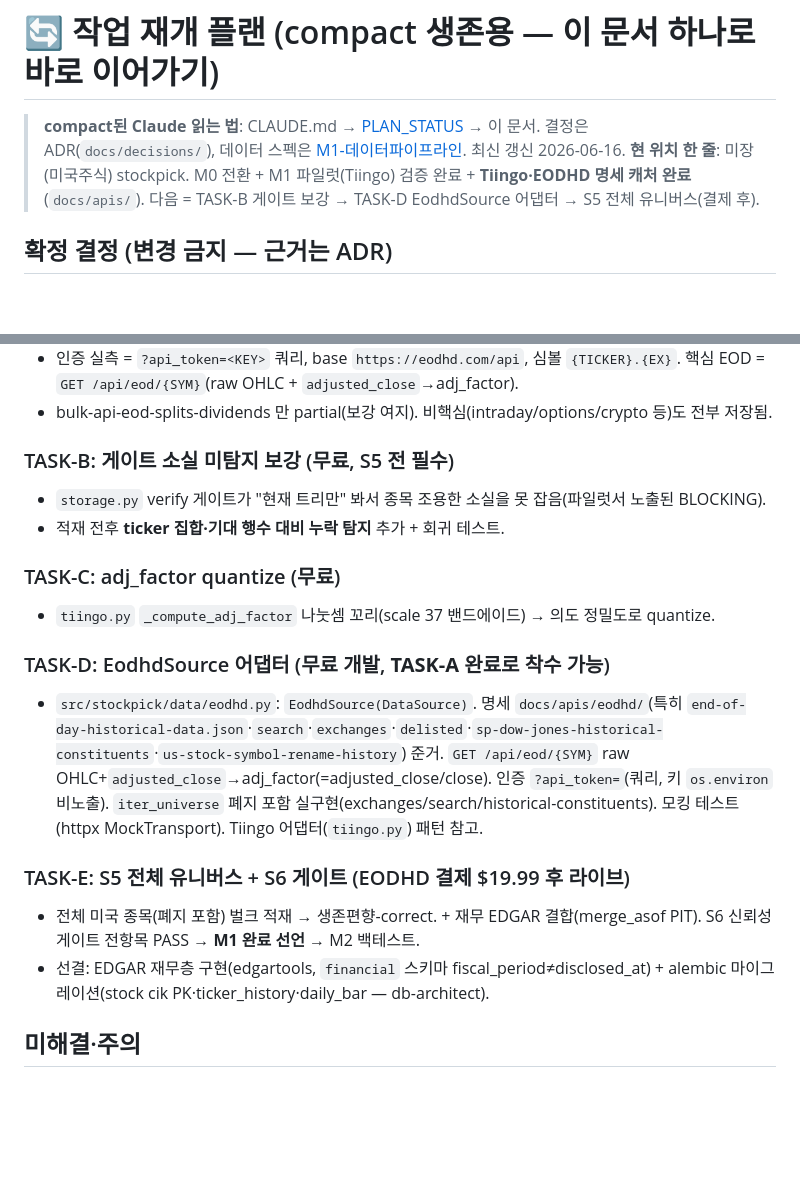
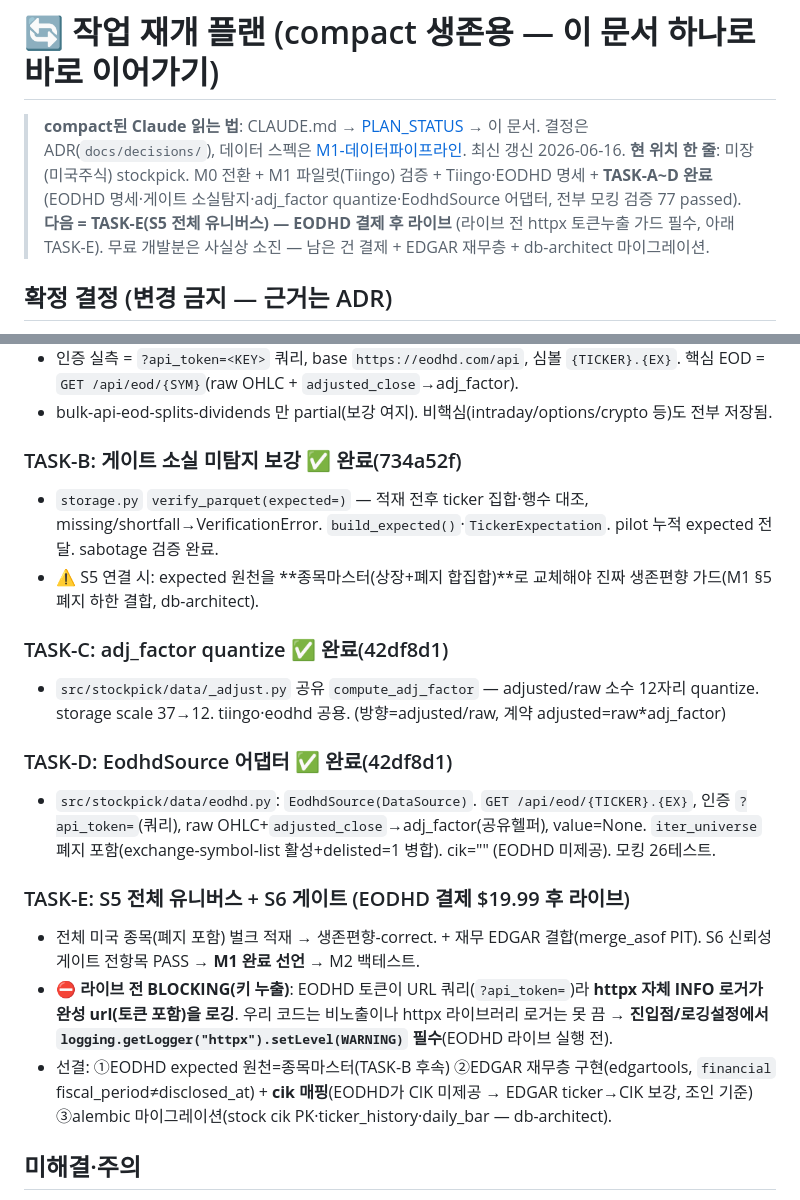
Before and after one commit to LJY981008/AgentGrid, a Markdown page: docs/plans/작업재개-RESUME.md, 2 parts joined by grey strips. Rendered like a GitHub page; blank space fills up the shorter version.

Commit message:
docs: RESUME/PLAN_STATUS — TASK-A~D 완료 반영, 다음 TASK-E(결제 후)
- 작업재개-RESUME: TASK-B/C/D ✅(커밋 SHA·파일경로·핵심), 현위치 갱신. TASK-E에 라이브 전 BLOCKING 추가: httpx 토큰 URL 누출 가드(httpx 로거 WARNING) + cik 매핑(EODHD 미제공) + 종목마스터 expected + alembic
- PLAN_STATUS 상단 진행 메모 동기화
compact 생존 문서 최신화. 무료 개발분 소진 — 남은 건 결제+EDGAR 재무층+마이그레이션.

```diff
--- a/docs/plans/작업재개-RESUME.md
+++ b/docs/plans/작업재개-RESUME.md
@@ -1,7 +1,7 @@
 # 🔄 작업 재개 플랜 (compact 생존용 — 이 문서 하나로 바로 이어가기)
 
 > **compact된 Claude 읽는 법**: CLAUDE.md → [PLAN_STATUS](PLAN_STATUS.md) → 이 문서. 결정은 ADR(`docs/decisions/`), 데이터 스펙은 [M1-데이터파이프라인](M1-데이터파이프라인.md). 최신 갱신 2026-06-16.
-> **현 위치 한 줄**: 미장(미국주식) stockpick. M0 전환 + M1 파일럿(Tiingo) 검증 완료 + **Tiingo·EODHD 명세 캐처 완료**(`docs/apis/`). 다음 = TASK-B 게이트 보강 → TASK-D EodhdSource 어댑터 → S5 전체 유니버스(결제 후).
+> **현 위치 한 줄**: 미장(미국주식) stockpick. M0 전환 + M1 파일럿(Tiingo) 검증 + Tiingo·EODHD 명세 + **TASK-A~D 완료**(EODHD 명세·게이트 소실탐지·adj_factor quantize·EodhdSource 어댑터, 전부 모킹 검증 77 passed). **다음 = TASK-E(S5 전체 유니버스) — EODHD 결제 후 라이브** (라이브 전 httpx 토큰누출 가드 필수, 아래 TASK-E). 무료 개발분은 사실상 소진 — 남은 건 결제 + EDGAR 재무층 + db-architect 마이그레이션.
 
 ## 확정 결정 (변경 금지 — 근거는 ADR)
 - **시장**: 미국(NYSE/NASDAQ/AMEX). 한국 보류(나중 재사용 가능).
@@ -38,19 +38,20 @@
 - 인증 실측 = `?api_token=<KEY>` 쿼리, base `https://eodhd.com/api`, 심볼 `{TICKER}.{EX}`. 핵심 EOD = `GET /api/eod/{SYM}`(raw OHLC + `adjusted_close`→adj_factor).
 - bulk-api-eod-splits-dividends 만 partial(보강 여지). 비핵심(intraday/options/crypto 등)도 전부 저장됨.
 
-### TASK-B: 게이트 소실 미탐지 보강 (무료, S5 전 **필수**)
-- `storage.py` verify 게이트가 "현재 트리만" 봐서 종목 조용한 소실을 못 잡음(파일럿서 노출된 BLOCKING).
-- 적재 전후 **ticker 집합·기대 행수 대비 누락 탐지** 추가 + 회귀 테스트.
+### TASK-B: 게이트 소실 미탐지 보강 ✅ **완료**(734a52f)
+- `storage.py` `verify_parquet(expected=)` — 적재 전후 ticker 집합·행수 대조, missing/shortfall→VerificationError. `build_expected()`·`TickerExpectation`. pilot 누적 expected 전달. sabotage 검증 완료.
+- ⚠️ S5 연결 시: expected 원천을 **종목마스터(상장+폐지 합집합)**로 교체해야 진짜 생존편향 가드(M1 §5 폐지 하한 결합, db-architect).
 
-### TASK-C: adj_factor quantize (무료)
-- `tiingo.py` `_compute_adj_factor` 나눗셈 꼬리(scale 37 밴드에이드) → 의도 정밀도로 quantize.
+### TASK-C: adj_factor quantize ✅ **완료**(42df8d1)
+- `src/stockpick/data/_adjust.py` 공유 `compute_adj_factor` — adjusted/raw 소수 12자리 quantize. storage scale 37→12. tiingo·eodhd 공용. (방향=adjusted/raw, 계약 adjusted=raw*adj_factor)
 
-### TASK-D: EodhdSource 어댑터 (무료 개발, **TASK-A 완료로 착수 가능**)
-- `src/stockpick/data/eodhd.py`: `EodhdSource(DataSource)`. 명세 `docs/apis/eodhd/`(특히 `end-of-day-historical-data.json`·`search`·`exchanges`·`delisted`·`sp-dow-jones-historical-constituents`·`us-stock-symbol-rename-history`) 준거. `GET /api/eod/{SYM}` raw OHLC+`adjusted_close`→adj_factor(=adjusted_close/close). 인증 `?api_token=`(쿼리, 키 `os.environ` 비노출). `iter_universe` 폐지 포함 실구현(exchanges/search/historical-constituents). 모킹 테스트(httpx MockTransport). Tiingo 어댑터(`tiingo.py`) 패턴 참고.
+### TASK-D: EodhdSource 어댑터 ✅ **완료**(42df8d1)
+- `src/stockpick/data/eodhd.py`: `EodhdSource(DataSource)`. `GET /api/eod/{TICKER}.{EX}`, 인증 `?api_token=`(쿼리), raw OHLC+`adjusted_close`→adj_factor(공유헬퍼), value=None. `iter_universe` 폐지 포함(exchange-symbol-list 활성+delisted=1 병합). cik="" (EODHD 미제공). 모킹 26테스트.
 
 ### TASK-E: S5 전체 유니버스 + S6 게이트 (EODHD 결제 $19.99 후 라이브)
 - 전체 미국 종목(폐지 포함) 벌크 적재 → 생존편향-correct. + 재무 EDGAR 결합(merge_asof PIT). S6 신뢰성 게이트 전항목 PASS → **M1 완료 선언** → M2 백테스트.
-- 선결: EDGAR 재무층 구현(edgartools, `financial` 스키마 fiscal_period≠disclosed_at) + alembic 마이그레이션(stock cik PK·ticker_history·daily_bar — db-architect).
+- ⛔ **라이브 전 BLOCKING(키 누출)**: EODHD 토큰이 URL 쿼리(`?api_token=`)라 **httpx 자체 INFO 로거가 완성 url(토큰 포함)을 로깅**. 우리 코드는 비노출이나 httpx 라이브러리 로거는 못 끔 → **진입점/로깅설정에서 `logging.getLogger("httpx").setLevel(WARNING)` 필수**(EODHD 라이브 실행 전).
+- 선결: ①EODHD expected 원천=종목마스터(TASK-B 후속) ②EDGAR 재무층 구현(edgartools, `financial` fiscal_period≠disclosed_at) + **cik 매핑**(EODHD가 CIK 미제공 → EDGAR ticker→CIK 보강, 조인 기준) ③alembic 마이그레이션(stock cik PK·ticker_history·daily_bar — db-architect).
 
 ## 미해결·주의
 - EDGAR 재무층 미구현(M2 직전) — edgartools ~15필드 정규화 정확도 표본검증 필요.
```
Also changed, not shown: docs/plans/PLAN_STATUS.md (+1 -1 lines).
